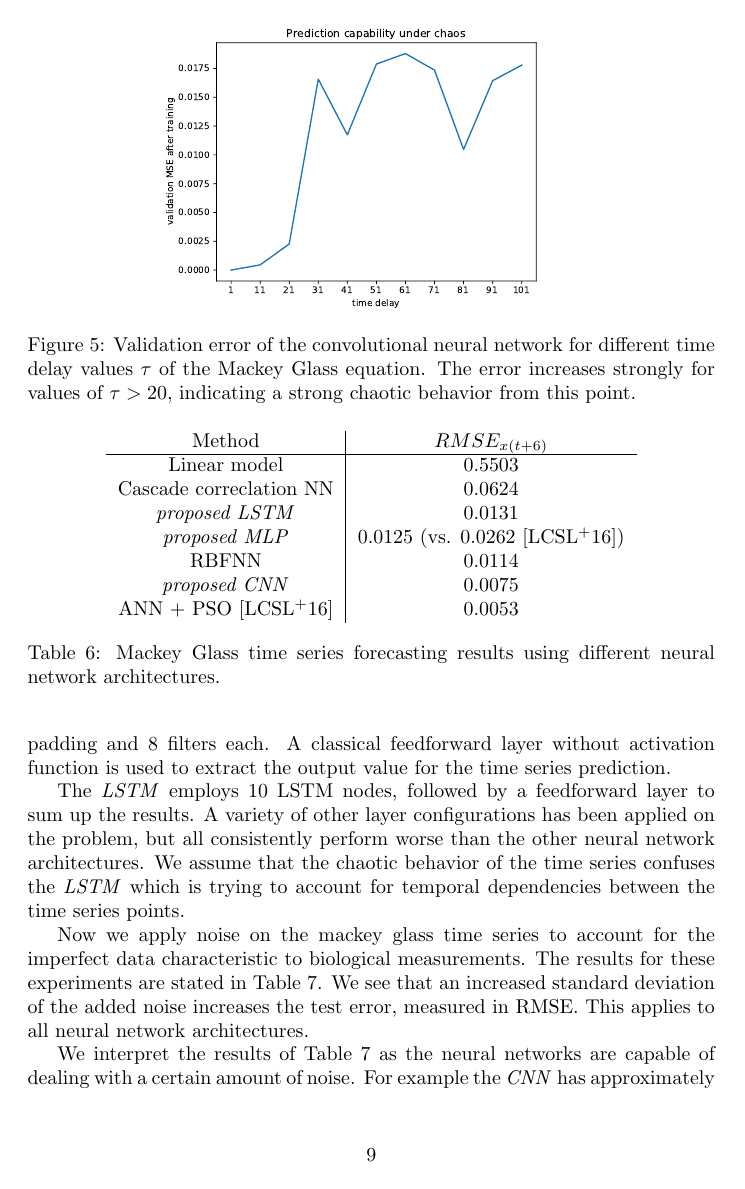
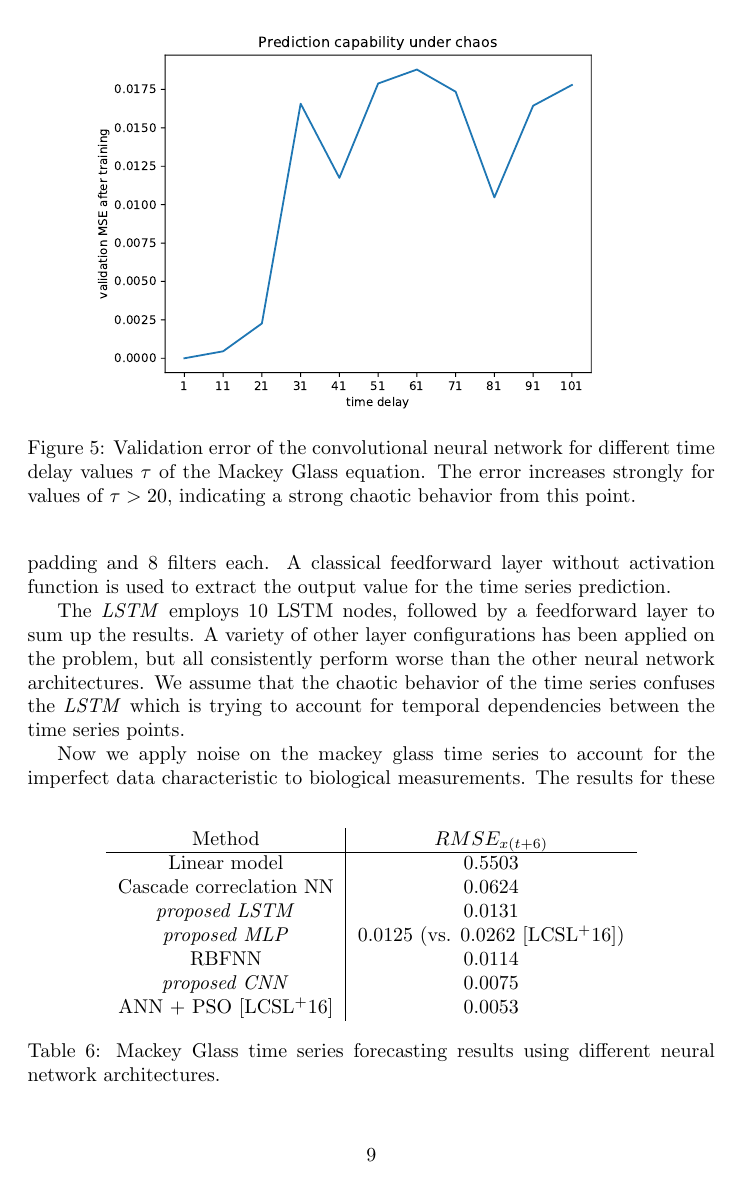
Before and after one commit to ChipsSpectre/TimeSeriesPrediction, a LaTeX paper (report/report.tex): page 9 of 14 before the commit and page 9 of 15 after it. Compiled offline with pdfLaTeX.

Commit message:
reach page 15.

```diff
--- a/report/report.tex
+++ b/report/report.tex
@@ -409,7 +409,7 @@ of chaos up to this point.
 
 \begin{figure}
     \centering
-    \includegraphics[width=0.6\textwidth]{figures/mackey_glass_cnn.pdf}
+    \includegraphics[width=0.8\textwidth]{figures/mackey_glass_cnn.pdf}
     \caption{Validation error of the convolutional neural network for different
         time delay values $\tau$ of the Mackey Glass equation. The error increases
         strongly for values of $\tau > 20$, indicating a strong chaotic behavior
```
Also changed, not shown: report/report.pdf, report/report.tex (2 more changed lines).
